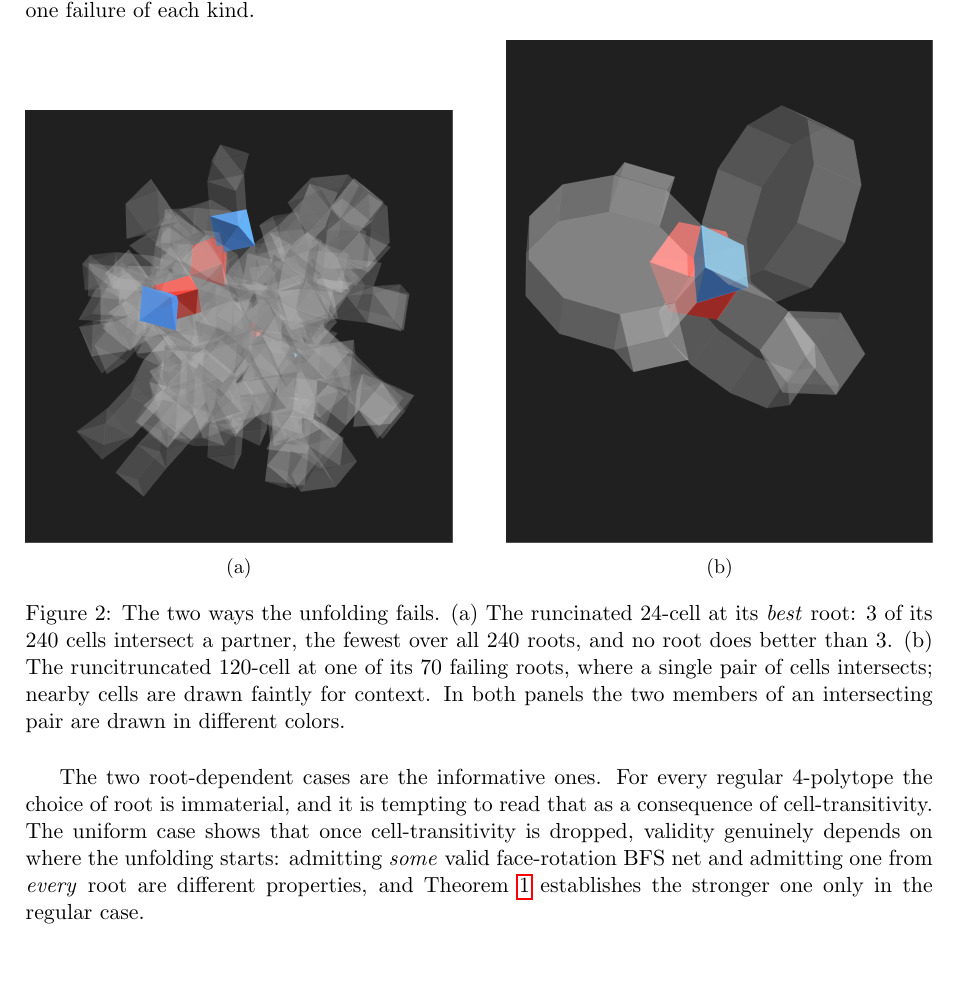
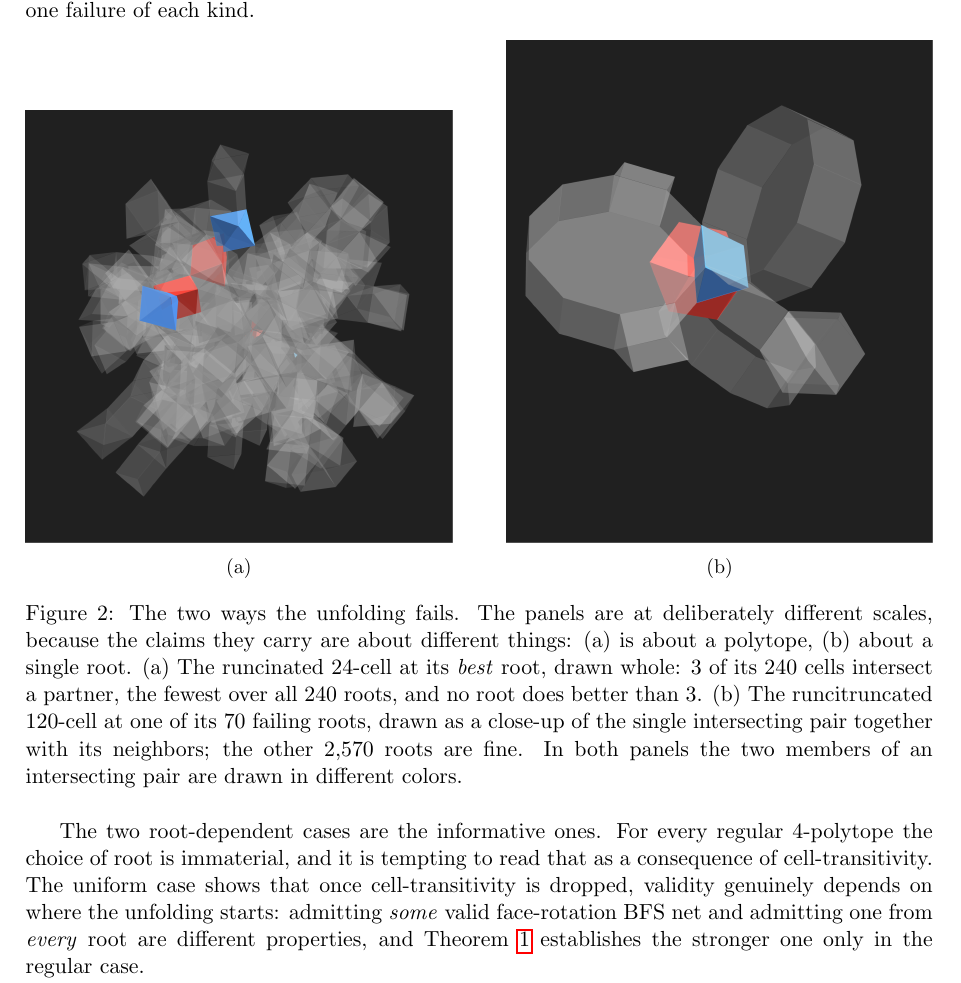
Before and after one commit to takashi-randomwalker/apple-peel-4d, a LaTeX paper (face_rotation_net_paper.tex): part of page 7 of 9, cut so that both start at the same text, the shorter picture padded with empty space. Compiled offline with pdfLaTeX.

Commit message:
Say in the caption that Figure 2's panels differ in scale on purpose
Panel (a) is the whole net and (b) is a close-up, which reads as an
inconsistency unless the reason is stated. It is not one. A single
interpenetrating pair looks the same in both polytopes, so two close-ups
would be two copies of the same picture and would say nothing about what
separates the cases -- 0 of 240 roots against 2,570 of 2,640. Drawn
whole, (a) shows 3 collisions scattered through 240 cells and that this
is the best of its 240 roots, which is what makes it surprising.

The caption now says the scales differ because the claims do: (a) is
about a polytope, (b) about a single root.

Co-Authored-By: Claude Opus 5 (1M context) <noreply@anthropic.com>

```diff
--- a/face_rotation_net_paper.tex
+++ b/face_rotation_net_paper.tex
@@ -514,12 +514,15 @@ Figure~\ref{fig:uniformfail} shows one failure of each kind.
   {\small (b)}
 \end{minipage}
 \caption{The two ways the unfolding fails.
-  (a) The runcinated 24-cell at its \emph{best} root: 3 of its 240
-  cells intersect a partner, the fewest over all 240 roots, and no
-  root does better than 3.
+  The panels are at deliberately different scales, because the claims
+  they carry are about different things: (a) is about a polytope,
+  (b) about a single root.
+  (a) The runcinated 24-cell at its \emph{best} root, drawn whole:
+  3 of its 240 cells intersect a partner, the fewest over all 240
+  roots, and no root does better than 3.
   (b) The runcitruncated 120-cell at one of its 70 failing roots,
-  where a single pair of cells intersects; nearby cells are drawn
-  faintly for context.
+  drawn as a close-up of the single intersecting pair together with
+  its neighbors; the other $2{,}570$ roots are fine.
   In both panels the two members of an intersecting pair are drawn in
   different colors.}
 \label{fig:uniformfail}
```
Also changed, not shown: CLAUDE.md (+4 -2 lines), face_rotation_net_paper.pdf.
